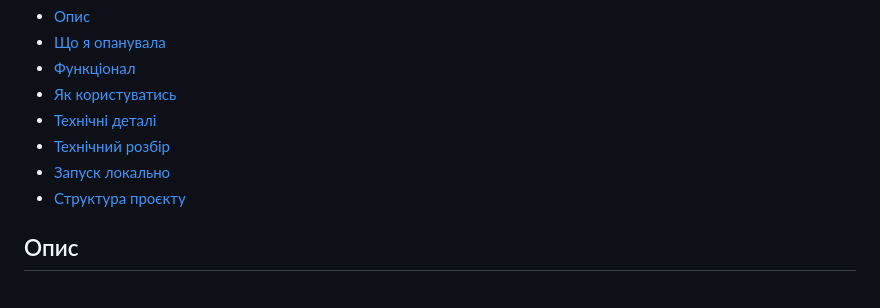
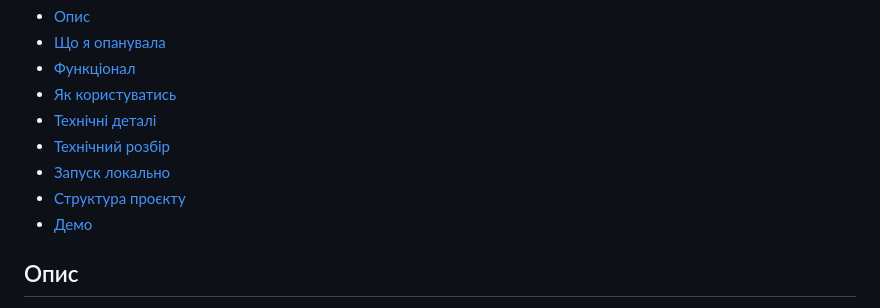
Before and after one commit to antonina-kachusova/Magic-Task-Board-Drag-and-Drop-Task-Board-Vanilla-JS, a Markdown page: README.md, the part around the change. Rendered like a GitHub page.

Commit message:
Add demo section to README

```diff
--- a/README.md
+++ b/README.md
@@ -20,6 +20,7 @@ Live Site URL: https://antonina-kachusova.github.io/Magic-Task-Board-Drag-and-Dr
 - [Технічний розбір](#технічний-розбір)
 - [Запуск локально](#запуск-локально)
 - [Структура проєкту](#структура-проєкту)
+- [Демо](#демо)
 
 ## Опис
 **Magic Task Board** — це невелика SPA-дошка, де можна створювати картки, **перетягувати** їх між колонками *Start / Progress / Done*, задавати **пріоритет** (Low/Med/High), **редагувати/видаляти**, швидко **згортати/розгортати** довгі описи, **експортувати/імпортувати** дані у JSON та перемикати **темну/світлу тему**. Вся логіка працює повністю в браузері, без сервера.
```
